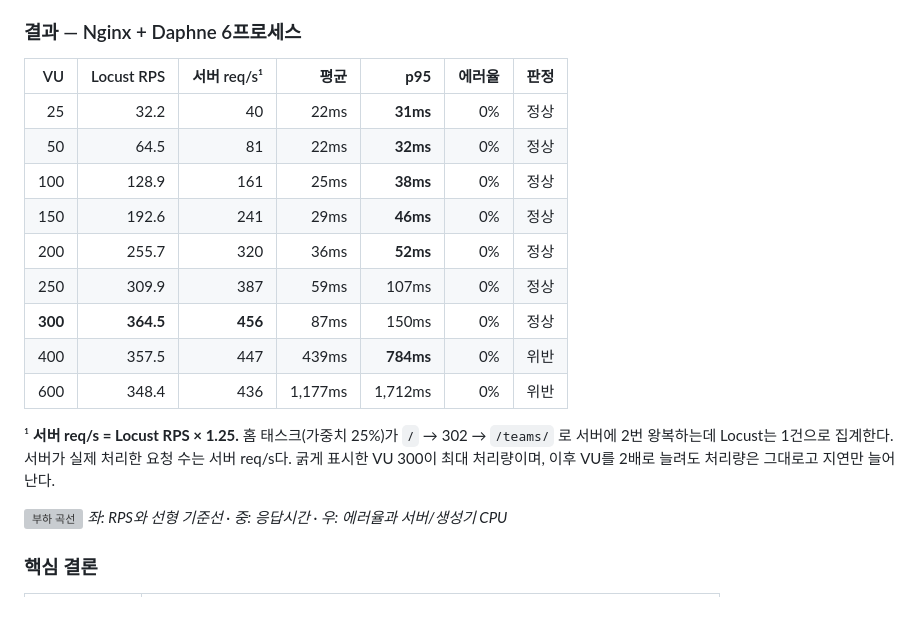
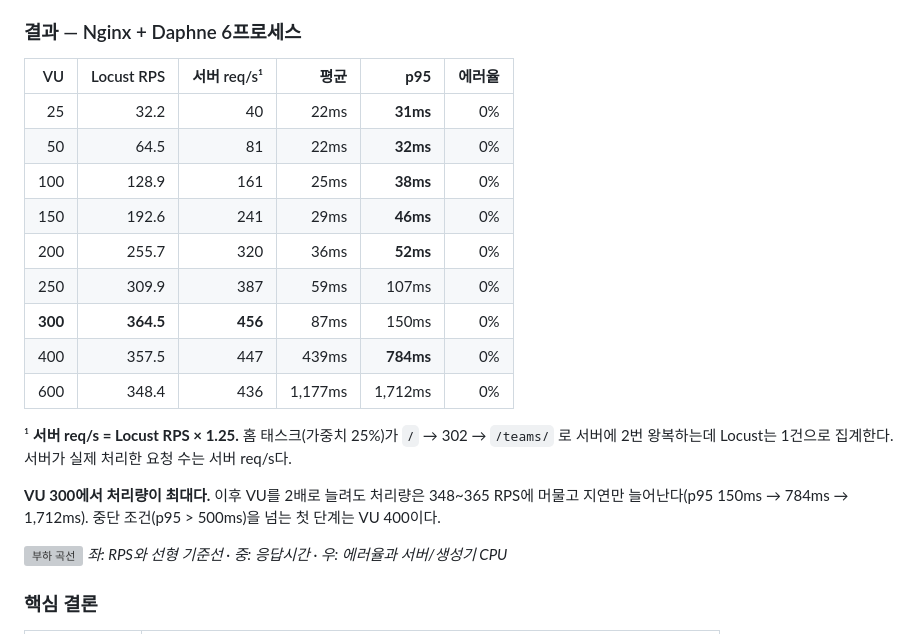
Before and after one commit to TlesMes/TeamMoa-Refactor, a Markdown page: README.md, the part around the change. GitHub-like rendering; blank space fills up the shorter version; grey boxes are pictures that could not be loaded.

Commit message:
docs(readme): 결과표 판정 컬럼 제거, 각주와 해석 문장 분리
판정 컬럼은 기준(중단 조건)이 표에서 보이지 않아 의미가 전달되지 않는다.
표는 숫자만 두고 해석은 표 아래 문장으로 옮겼다.

각주 ¹은 서버 req/s 컬럼의 ×1.25 근거만 담아야 하는데 VU 300 최대 처리량
설명까지 섞여 있었다. 서로 무관한 내용이라 분리했다.

```diff
--- a/README.md
+++ b/README.md
@@ -181,21 +181,23 @@ Testing:   pytest (264 tests) | Locust (부하 테스트)
 
 ### 결과 — Nginx + Daphne 6프로세스
 
-| VU | Locust RPS | 서버 req/s¹ | 평균 | **p95** | 에러율 | 판정 |
-|---:|---:|---:|---:|---:|---:|---|
-| 25 | 32.2 | 40 | 22ms | **31ms** | 0% | 정상 |
-| 50 | 64.5 | 81 | 22ms | **32ms** | 0% | 정상 |
-| 100 | 128.9 | 161 | 25ms | **38ms** | 0% | 정상 |
-| 150 | 192.6 | 241 | 29ms | **46ms** | 0% | 정상 |
-| 200 | 255.7 | 320 | 36ms | **52ms** | 0% | 정상 |
-| 250 | 309.9 | 387 | 59ms | 107ms | 0% | 정상 |
-| **300** | **364.5** | **456** | 87ms | 150ms | 0% | 정상 |
-| 400 | 357.5 | 447 | 439ms | **784ms** | 0% | 위반 |
-| 600 | 348.4 | 436 | 1,177ms | 1,712ms | 0% | 위반 |
+| VU | Locust RPS | 서버 req/s¹ | 평균 | **p95** | 에러율 |
+|---:|---:|---:|---:|---:|---:|
+| 25 | 32.2 | 40 | 22ms | **31ms** | 0% |
+| 50 | 64.5 | 81 | 22ms | **32ms** | 0% |
+| 100 | 128.9 | 161 | 25ms | **38ms** | 0% |
+| 150 | 192.6 | 241 | 29ms | **46ms** | 0% |
+| 200 | 255.7 | 320 | 36ms | **52ms** | 0% |
+| 250 | 309.9 | 387 | 59ms | 107ms | 0% |
+| **300** | **364.5** | **456** | 87ms | 150ms | 0% |
+| 400 | 357.5 | 447 | 439ms | **784ms** | 0% |
+| 600 | 348.4 | 436 | 1,177ms | 1,712ms | 0% |
 
 ¹ **서버 req/s = Locust RPS × 1.25.** 홈 태스크(가중치 25%)가 `/` → 302 → `/teams/` 로
 서버에 2번 왕복하는데 Locust는 1건으로 집계한다. 서버가 실제 처리한 요청 수는 서버 req/s다.
-굵게 표시한 VU 300이 최대 처리량이며, 이후 VU를 2배로 늘려도 처리량은 그대로고 지연만 늘어난다.
+
+**VU 300에서 처리량이 최대다.** 이후 VU를 2배로 늘려도 처리량은 348~365 RPS에 머물고
+지연만 늘어난다(p95 150ms → 784ms → 1,712ms). 중단 조건(p95 > 500ms)을 넘는 첫 단계는 VU 400이다.
 
 ![부하 곡선](./docs/guides/load-testing/local-knee/results-final/knee_curve.png)
 *좌: RPS와 선형 기준선 · 중: 응답시간 · 우: 에러율과 서버/생성기 CPU*
```
